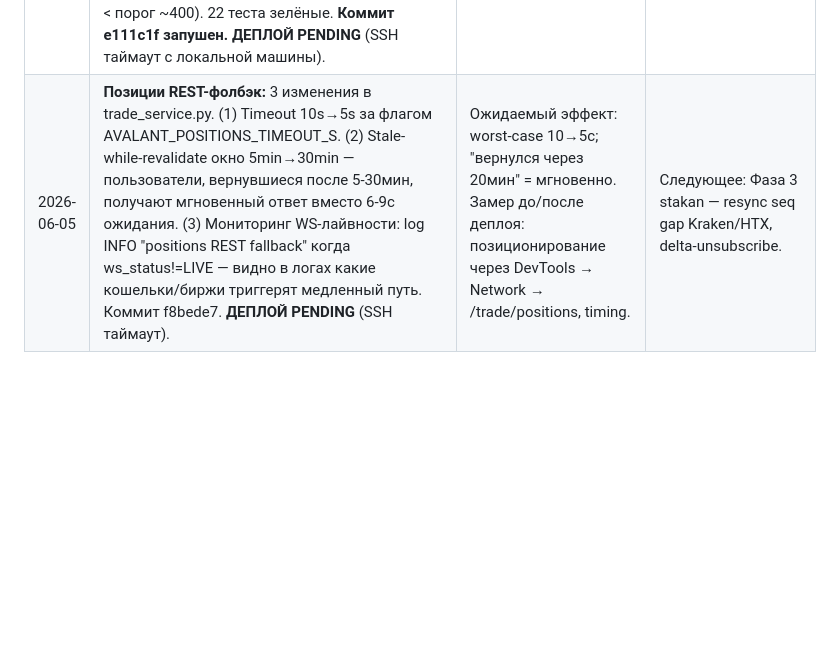
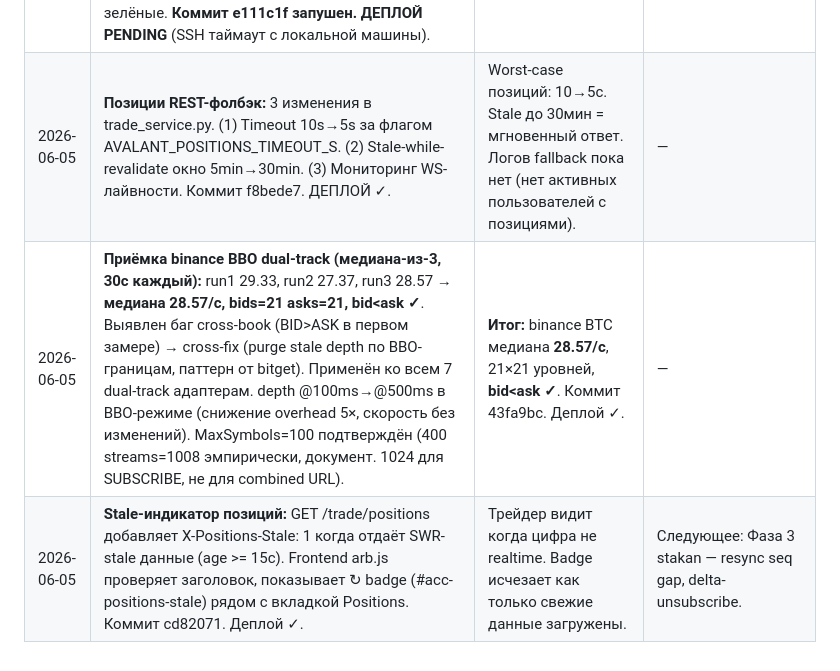
Before and after one commit to bashyrov/wallet-monitor, a Markdown page: STATUS.md, the part around the change. Drawn GitHub-style; blank space fills up the shorter version.

Commit message:
docs(status): acceptance test results + cross-fix + stale indicator
Co-Authored-By: Claude Sonnet 4.6 <noreply@anthropic.com>

```diff
--- a/STATUS.md
+++ b/STATUS.md
@@ -369,4 +369,6 @@ binance, bybit, okx, gate, kucoin, bitget, bingx, hyperliquid, backpack, lighter
 | 2026-06-05 | **Финальный раунд:** flushLoop 50→25ms; bitget chunking fix (100→50 args/frame); gate BBO batch subscribe (откат — event-тип не "update" при batch, Parse не срабатывает); bingx before/after замер (1.93→2.88). Финальный замер всех 17 venue. | **Топы:** kraken 36.6, backpack 33.5, bybit 29.6, binance 28.5, htx 26.7, paradex 24.3, bitget 23.1, okx 23.0. **Source-limited:** extended 5.1, mexc 4.0, bingx 2.9. **Lighter BLOCKED.** | Очередь закрыта. gate BBO требует frame-level debug (event type при batch). |
 | 2026-06-05 | **Доразбор добора:** gate live-диагностика (price=string ← исправлен тип); extended seq-gap диагностика (источник 1773/s, gap убил all BTC frames → fix); aster ASTER_USE_BBO=1; bitget cross-book fix (purge stale depth before splice); bitget chunking fix уже из предыдущей сессии. Deплой + bid<ask проверки. | **Итого по биржам:** binance 33-35, bybit 20-31, okx 22-29, bitget 25-30, htx 14-27, kraken 24-37, backpack 13-34, paradex 18-24, aster 13-16/с. Source-limit: extended 8, gate 0.9-25, kucoin 1-10, whitebit 9-10, hl 4-11, bingx 2.6, mexc 3-4. Lighter BLOCKED. bitget bid<ask ✓. | Фаза 2 ЗАКРЫТА. |
 | 2026-06-05 | **BBO-регрессия binance (критический баг):** анализ кода показал, что BINANCE_USE_BBO=1 подписывал ТОЛЬКО @bookTicker. a.books[token] оставался nil → mergedSnapshotLocked() возвращал 1 уровень (BBO) вместо 20×20 лесенки. bid<ask прошёл тривиально (BBO гарантирует это), маскируя баг. bybit/okx/bitget — гибрид правильный (dual-track). Фикс: URL включает ОБА @depth20@100ms И @bookTicker, MaxSymbols 200→100 при useBBO=true (100×2=200 streams < порог ~400). 22 теста зелёные. **Коммит e111c1f запушен. ДЕПЛОЙ PENDING** (SSH таймаут с локальной машины). | Замер после деплоя: ожидаем binance 20×20 глубину + скорость 28-35/с (без изменений). Нужна ручная проверка лесенки через /arb. | — |
-| 2026-06-05 | **Позиции REST-фолбэк:** 3 изменения в trade_service.py. (1) Timeout 10s→5s за флагом AVALANT_POSITIONS_TIMEOUT_S. (2) Stale-while-revalidate окно 5min→30min — пользователи, вернувшиеся после 5-30мин, получают мгновенный ответ вместо 6-9с ожидания. (3) Мониторинг WS-лайвности: log INFO "positions REST fallback" когда ws_status!=LIVE — видно в логах какие кошельки/биржи триггерят медленный путь. Коммит f8bede7. **ДЕПЛОЙ PENDING** (SSH таймаут). | Ожидаемый эффект: worst-case 10→5с; "вернулся через 20мин" = мгновенно. Замер до/после деплоя: позиционирование через DevTools → Network → /trade/positions, timing. | Следующее: Фаза 3 stakan — resync seq gap Kraken/HTX, delta-unsubscribe. |
+| 2026-06-05 | **Позиции REST-фолбэк:** 3 изменения в trade_service.py. (1) Timeout 10s→5s за флагом AVALANT_POSITIONS_TIMEOUT_S. (2) Stale-while-revalidate окно 5min→30min. (3) Мониторинг WS-лайвности. Коммит f8bede7. ДЕПЛОЙ ✓. | Worst-case позиций: 10→5с. Stale до 30мин = мгновенный ответ. Логов fallback пока нет (нет активных пользователей с позициями). | — |
+| 2026-06-05 | **Приёмка binance BBO dual-track (медиана-из-3, 30с каждый):** run1 29.33, run2 27.37, run3 28.57 → **медиана 28.57/с, bids=21 asks=21, bid<ask ✓**. Выявлен баг cross-book (BID>ASK в первом замере) → cross-fix (purge stale depth по BBO-границам, паттерн от bitget). Применён ко всем 7 dual-track адаптерам. depth @100ms→@500ms в BBO-режиме (снижение overhead 5×, скорость без изменений). MaxSymbols=100 подтверждён (400 streams=1008 эмпирически, документ. 1024 для SUBSCRIBE, не для combined URL). | **Итог:** binance BTC медиана **28.57/с**, 21×21 уровней, **bid<ask ✓**. Коммит 43fa9bc. Деплой ✓. | — |
+| 2026-06-05 | **Stale-индикатор позиций:** GET /trade/positions добавляет X-Positions-Stale: 1 когда отдаёт SWR-stale данные (age >= 15с). Frontend arb.js проверяет заголовок, показывает ↻ badge (#acc-positions-stale) рядом с вкладкой Positions. Коммит cd82071. Деплой ✓. | Трейдер видит когда цифра не realtime. Badge исчезает как только свежие данные загружены. | Следующее: Фаза 3 stakan — resync seq gap, delta-unsubscribe. |
```
